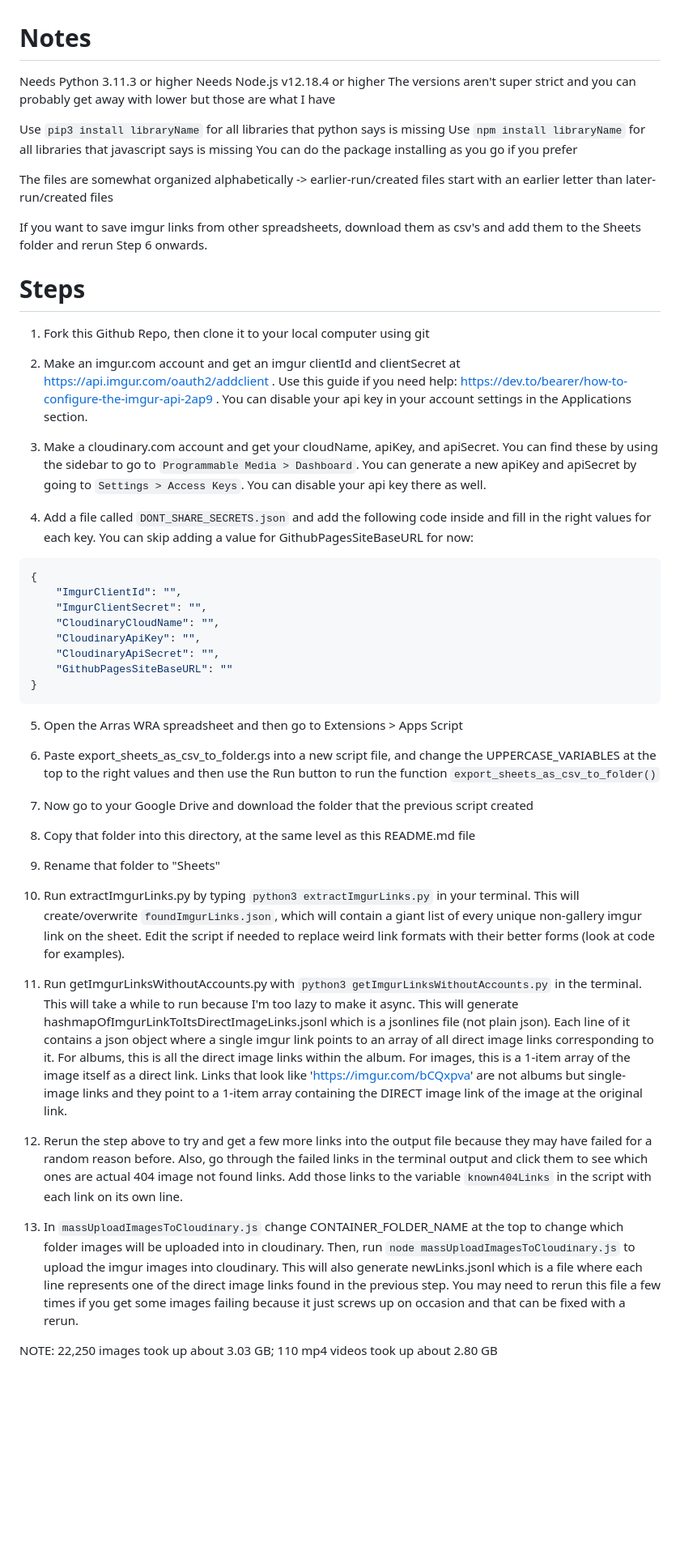
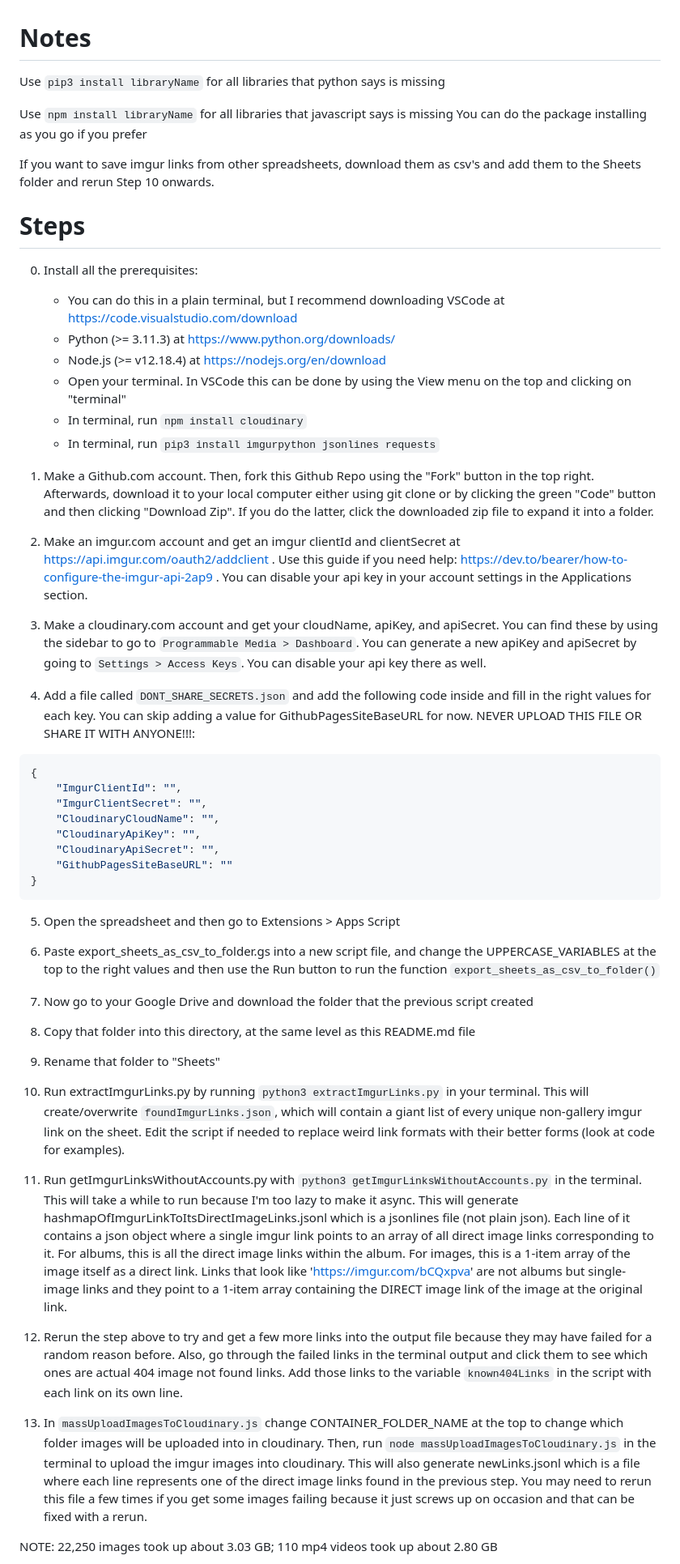
Before and after one commit to Road6943/Arras-Wra-Imgur-Backups, a Markdown page: README.md, the part around the change printed below. Shown: that part at 81% size. Drawn GitHub-style; blank space fills up the shorter version.

Commit message:
Added better instructions so other people can use this repo

````diff
--- a/README.md
+++ b/README.md
@@ -1,27 +1,29 @@
 # Notes
 
-Needs Python 3.11.3 or higher
-Needs Node.js v12.18.4 or higher
-The versions aren't super strict and you can probably get away with lower but those are what I have
+Use `pip3 install libraryName` for all libraries that python says is missing
 
-Use `pip3 install libraryName` for all libraries that python says is missing
 Use `npm install libraryName` for all libraries that javascript says is missing
 You can do the package installing as you go if you prefer
 
-The files are somewhat organized alphabetically
--> earlier-run/created files start with an earlier letter than later-run/created files
-
-If you want to save imgur links from other spreadsheets, download them as csv's and add them to the Sheets folder and rerun Step 6 onwards.
+If you want to save imgur links from other spreadsheets, download them as csv's and add them to the Sheets folder and rerun Step 10 onwards.
 
 # Steps
 
-1. Fork this Github Repo, then clone it to your local computer using git
+0. Install all the prerequisites:
+   - You can do this in a plain terminal, but I recommend downloading VSCode at https://code.visualstudio.com/download
+   - Python (>= 3.11.3) at https://www.python.org/downloads/
+   - Node.js (>= v12.18.4) at https://nodejs.org/en/download
+   - Open your terminal. In VSCode this can be done by using the View menu on the top and clicking on "terminal"
+   - In terminal, run `npm install cloudinary`
+   - In terminal, run `pip3 install imgurpython jsonlines requests`
+
+1. Make a Github.com account. Then, fork this Github Repo using the "Fork" button in the top right. Afterwards, download it to your local computer either using git clone or by clicking the green "Code" button and then clicking "Download Zip". If you do the latter, click the downloaded zip file to expand it into a folder.
 
 2. Make an imgur.com account and get an imgur clientId and clientSecret at https://api.imgur.com/oauth2/addclient . Use this guide if you need help: https://dev.to/bearer/how-to-configure-the-imgur-api-2ap9 . You can disable your api key in your account settings in the Applications section.
 
 3. Make a cloudinary.com account and get your cloudName, apiKey, and apiSecret. You can find these by using the sidebar to go to `Programmable Media > Dashboard`. You can generate a new apiKey and apiSecret by going to `Settings > Access Keys`. You can disable your api key there as well.
 
-4. Add a file called `DONT_SHARE_SECRETS.json` and add the following code inside and fill in the right values for each key. You can skip adding a value for GithubPagesSiteBaseURL for now:
+4. Add a file called `DONT_SHARE_SECRETS.json` and add the following code inside and fill in the right values for each key. You can skip adding a value for GithubPagesSiteBaseURL for now. NEVER UPLOAD THIS FILE OR SHARE IT WITH ANYONE!!!:
 
 ```json
 {
@@ -34,7 +36,7 @@ If you want to save imgur links from other spreadsheets, download them as csv's
 }
 ```
 
-5. Open the Arras WRA spreadsheet and then go to Extensions > Apps Script
+5. Open the spreadsheet and then go to Extensions > Apps Script
 
 6. Paste export_sheets_as_csv_to_folder.gs into a new script file, and change the UPPERCASE_VARIABLES at the top to the right values and then use the Run button to run the function `export_sheets_as_csv_to_folder()`
 
@@ -44,13 +46,13 @@ If you want to save imgur links from other spreadsheets, download them as csv's
 
 9. Rename that folder to "Sheets"
 
-10. Run extractImgurLinks.py by typing `python3 extractImgurLinks.py` in your terminal. This will create/overwrite `foundImgurLinks.json`, which will contain a giant list of every unique non-gallery imgur link on the sheet. Edit the script if needed to replace weird link formats with their better forms (look at code for examples).
+10. Run extractImgurLinks.py by running `python3 extractImgurLinks.py` in your terminal. This will create/overwrite `foundImgurLinks.json`, which will contain a giant list of every unique non-gallery imgur link on the sheet. Edit the script if needed to replace weird link formats with their better forms (look at code for examples).
 
 11. Run getImgurLinksWithoutAccounts.py with `python3 getImgurLinksWithoutAccounts.py` in the terminal. This will take a while to run because I'm too lazy to make it async. This will generate hashmapOfImgurLinkToItsDirectImageLinks.jsonl which is a jsonlines file (not plain json). Each line of it contains a json object where a single imgur link points to an array of all direct image links corresponding to it. For albums, this is all the direct image links within the album. For images, this is a 1-item array of the image itself as a direct link. Links that look like 'https://imgur.com/bCQxpva' are not albums but single-image links and they point to a 1-item array containing the DIRECT image link of the image at the original link.
 
 12. Rerun the step above to try and get a few more links into the output file because they may have failed for a random reason before. Also, go through the failed links in the terminal output and click them to see which ones are actual 404 image not found links. Add those links to the variable `known404Links` in the script with each link on its own line.
 
-13. In `massUploadImagesToCloudinary.js` change CONTAINER_FOLDER_NAME at the top to change which folder images will be uploaded into in cloudinary. Then, run `node massUploadImagesToCloudinary.js` to upload the imgur images into cloudinary. This will also generate newLinks.jsonl which is a file where each line represents one of the direct image links found in the previous step. You may need to rerun this file a few times if you get some images failing because it just screws up on occasion and that can be fixed with a rerun.
+13. In `massUploadImagesToCloudinary.js` change CONTAINER_FOLDER_NAME at the top to change which folder images will be uploaded into in cloudinary. Then, run `node massUploadImagesToCloudinary.js` in the terminal to upload the imgur images into cloudinary. This will also generate newLinks.jsonl which is a file where each line represents one of the direct image links found in the previous step. You may need to rerun this file a few times if you get some images failing because it just screws up on occasion and that can be fixed with a rerun.
 
 NOTE: 22,250 images took up about 3.03 GB; 110 mp4 videos took up about 2.80 GB
 
````
Also changed, not shown: other parts of README.md (+3 -3 lines).
